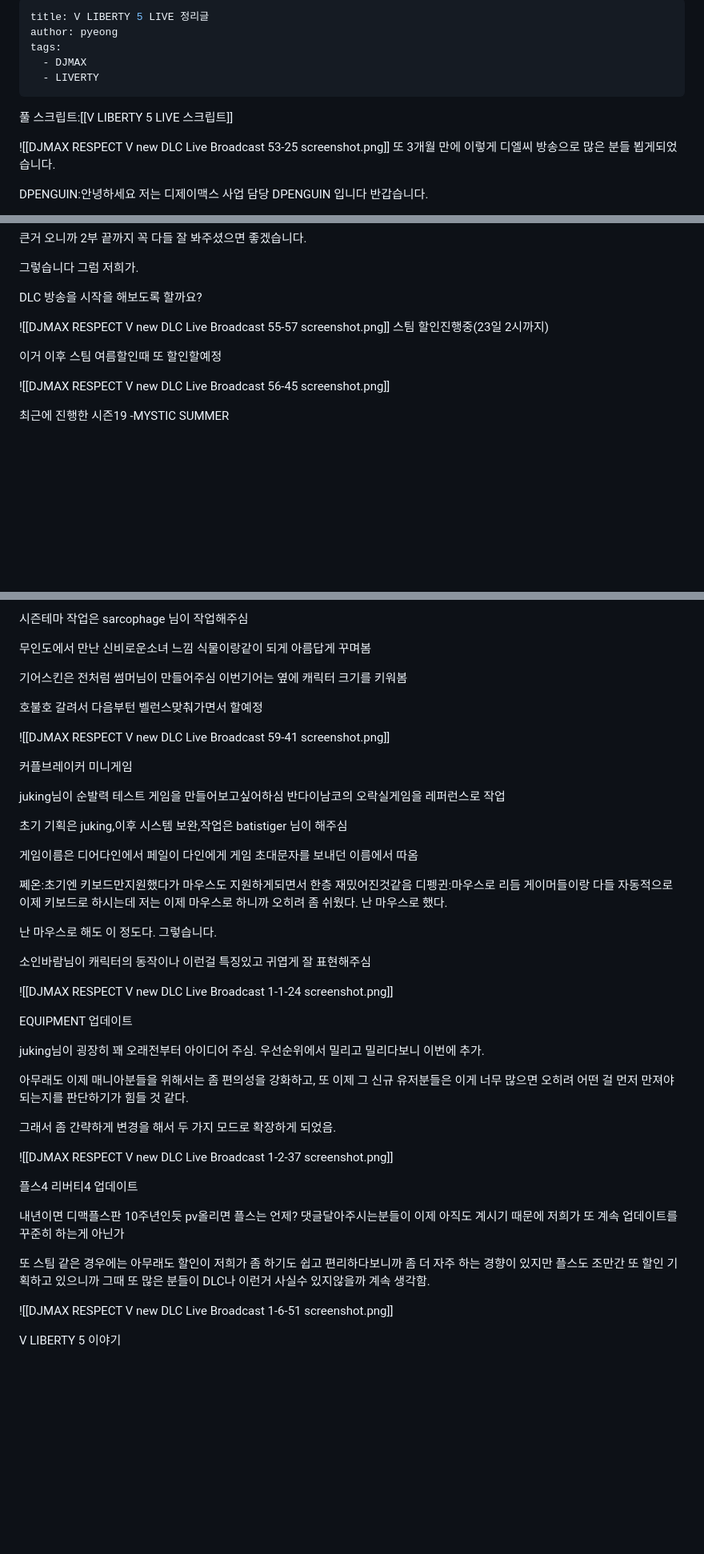
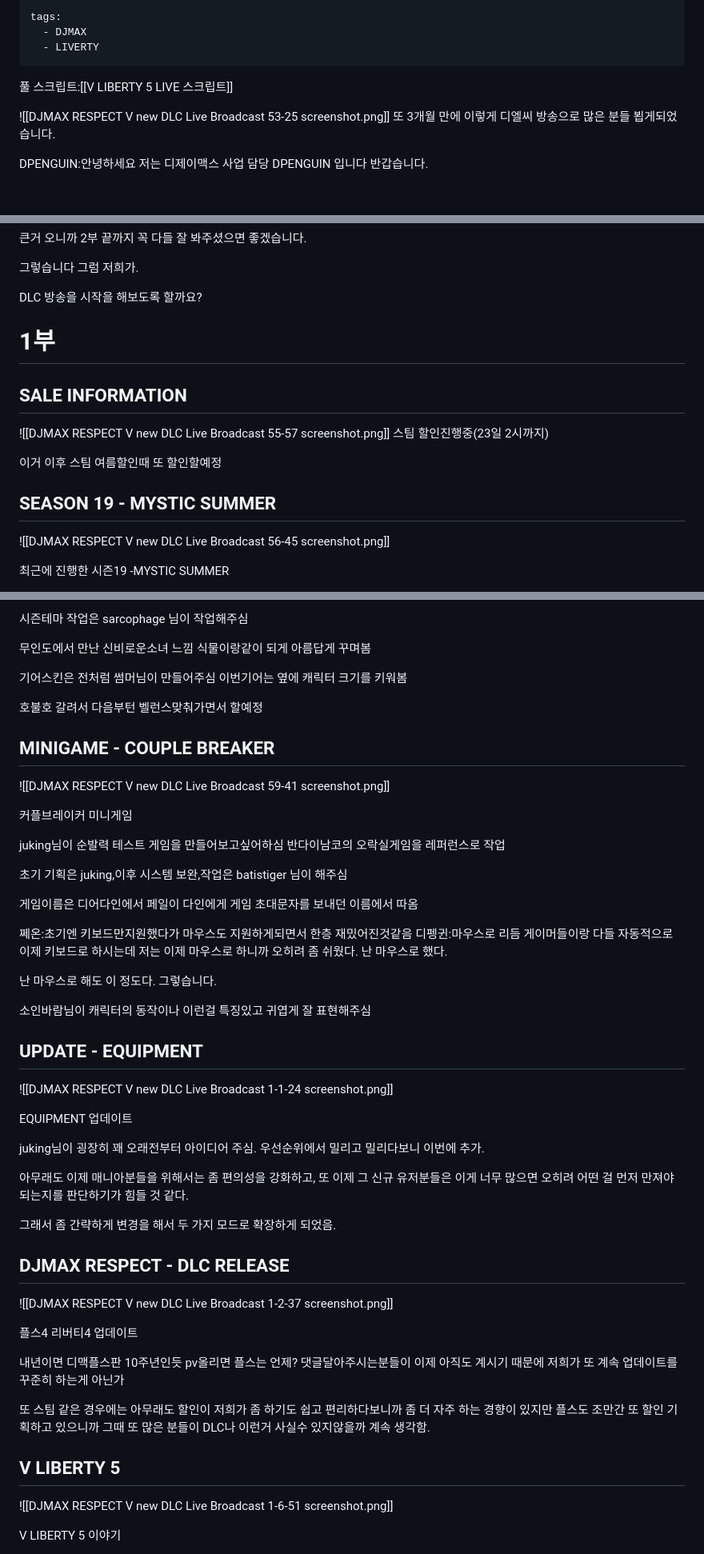
Before and after one commit to pyeongdan/pyeong, a Markdown page: content/V LIBERTY 5 LIVE 정리글.md, 3 parts joined by grey strips. Shown at 80% size. Drawn GitHub-style; blank space fills up the shorter version.

```diff
--- a/content/V LIBERTY 5 LIVE 정리글.md
+++ b/content/V LIBERTY 5 LIVE 정리글.md
@@ -1,12 +1,9 @@
 ---
-title: V LIBERTY 5 LIVE 정리글
-author: pyeong
 tags:
   - DJMAX
   - LIVERTY
 ---
 풀 스크립트:[[V LIBERTY 5 LIVE 스크립트]]
-
 
 ![[DJMAX RESPECT V new DLC Live Broadcast 53-25 screenshot.png]]
 또 3개월 만에 이렇게 디엘씨 방송으로 많은 분들 뵙게되었습니다.
@@ -51,11 +48,16 @@ DPENGUIN:그렇습니다 내일 저희 또 태극전사들 응원하도록 하
 그렇습니다 그럼 저희가.
 
 DLC 방송을 시작을 해보도록 할까요?
+# 1부
+
+## SALE INFORMATION
 
 ![[DJMAX RESPECT V new DLC Live Broadcast 55-57 screenshot.png]]
 스팀 할인진행중(23일 2시까지)
 
 이거 이후 스팀 여름할인때 또 할인할예정
+
+## SEASON 19 - MYSTIC SUMMER
 
 ![[DJMAX RESPECT V new DLC Live Broadcast 56-45 screenshot.png]]
 
@@ -76,6 +78,8 @@ DLC 방송을 시작을 해보도록 할까요?
 
 호불호 갈려서 다음부턴 벨런스맞춰가면서 할예정
 
+## MINIGAME - COUPLE BREAKER
+
 ![[DJMAX RESPECT V new DLC Live Broadcast 59-41 screenshot.png]]
 
 커플브레이커 미니게임
@@ -93,6 +97,7 @@ juking님이 순발력 테스트 게임을 만들어보고싶어하심
 난 마우스로 해도 이 정도다. 그렇습니다.
 
 소인바람님이 캐릭터의 동작이나 이런걸 특징있고 귀엽게 잘 표현해주심
+## UPDATE - EQUIPMENT
 
 ![[DJMAX RESPECT V new DLC Live Broadcast 1-1-24 screenshot.png]]
 
@@ -104,6 +109,7 @@ juking님이 굉장히 꽤 오래전부터 아이디어 주심.
 아무래도 이제 매니아분들을 위해서는 좀 편의성을 강화하고, 또 이제 그 신규 유저분들은 이게 너무 많으면 오히려 어떤 걸 먼저 만져야 되는지를 판단하기가 힘들 것 같다.
 
 그래서 좀 간략하게 변경을 해서 두 가지 모드로 확장하게 되었음.
+## DJMAX RESPECT - DLC RELEASE
 
 ![[DJMAX RESPECT V new DLC Live Broadcast 1-2-37 screenshot.png]]
 
@@ -113,6 +119,8 @@ juking님이 굉장히 꽤 오래전부터 아이디어 주심.
 pv올리면 플스는 언제? 댓글달아주시는분들이 이제 아직도 계시기 때문에 저희가 또 계속 업데이트를 꾸준히 하는게 아닌가
 
 또 스팀 같은 경우에는 아무래도 할인이 저희가 좀 하기도 쉽고 편리하다보니까 좀 더 자주 하는 경향이 있지만 플스도 조만간 또 할인 기획하고 있으니까 그때 또 많은 분들이 DLC나 이런거 사실수 있지않을까 계속 생각함.
+
+## V LIBERTY 5
 
 ![[DJMAX RESPECT V new DLC Live Broadcast 1-6-51 screenshot.png]]
 
```
Also changed, not shown: other parts of content/V LIBERTY 5 LIVE 정리글.md (+39 -3 lines), content/V LIBERTY 5 LIVE 스크립트.md (+1 -8 lines), content/V LIBERTY 5 LIVE 요약글.md (+5 -0 lines).
